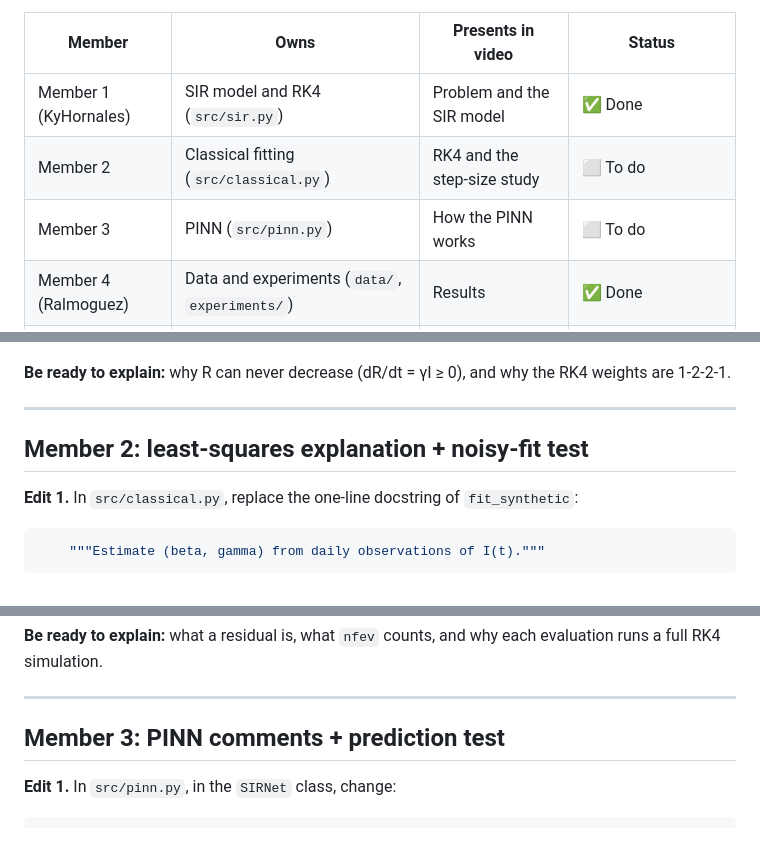
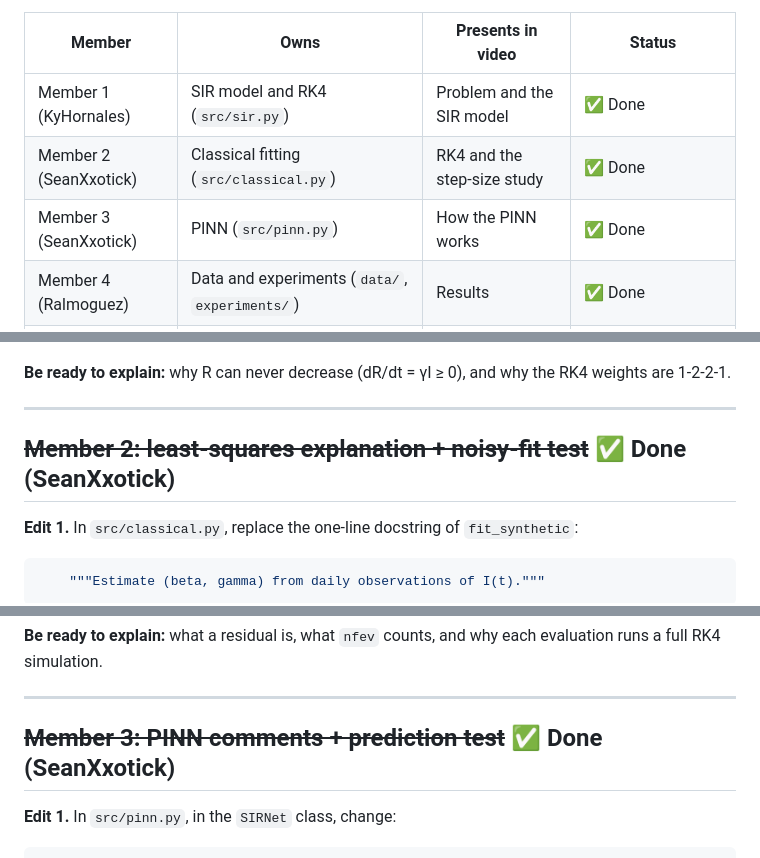
Before and after one commit to SeanXxotick/MCS306FCO, a Markdown page: docs/TEAM_WORKFLOW.md, 3 parts joined by grey strips. GitHub-like rendering.

Commit message:
Mark Member 2 and 3 tasks done in team workflow

```diff
--- a/docs/TEAM_WORKFLOW.md
+++ b/docs/TEAM_WORKFLOW.md
@@ -9,8 +9,8 @@ The rubric asks for "version history showing collaborative work". Each member ma
 | Member | Owns | Presents in video | Status |
 |---|---|---|---|
 | Member 1 (KyHornales) | SIR model and RK4 (`src/sir.py`) | Problem and the SIR model | ✅ Done |
-| Member 2 | Classical fitting (`src/classical.py`) | RK4 and the step-size study | ⬜ To do |
-| Member 3 | PINN (`src/pinn.py`) | How the PINN works | ⬜ To do |
+| Member 2 (SeanXxotick) | Classical fitting (`src/classical.py`) | RK4 and the step-size study | ✅ Done |
+| Member 3 (SeanXxotick) | PINN (`src/pinn.py`) | How the PINN works | ✅ Done |
 | Member 4 (Ralmoguez) | Data and experiments (`data/`, `experiments/`) | Results | ✅ Done |
 | Member 5 (OhsirIIII) | Paper and presentation (`paper/`, `presentation/`) | Limitations and conclusion | ✅ Names + LaTeX paper done · ⬜ slides |
 
@@ -93,7 +93,7 @@ git commit -m "Explain RK4 weights and test that R is non-decreasing"
 
 ---
 
-## Member 2: least-squares explanation + noisy-fit test
+## ~~Member 2: least-squares explanation + noisy-fit test~~ ✅ Done (SeanXxotick)
 
 **Edit 1.** In `src/classical.py`, replace the one-line docstring of `fit_synthetic`:
 
@@ -142,7 +142,7 @@ git commit -m "Document least-squares solver and add noisy-fit test"
 
 ---
 
-## Member 3: PINN comments + prediction test
+## ~~Member 3: PINN comments + prediction test~~ ✅ Done (SeanXxotick)
 
 **Edit 1.** In `src/pinn.py`, in the `SIRNet` class, change:
 
```
